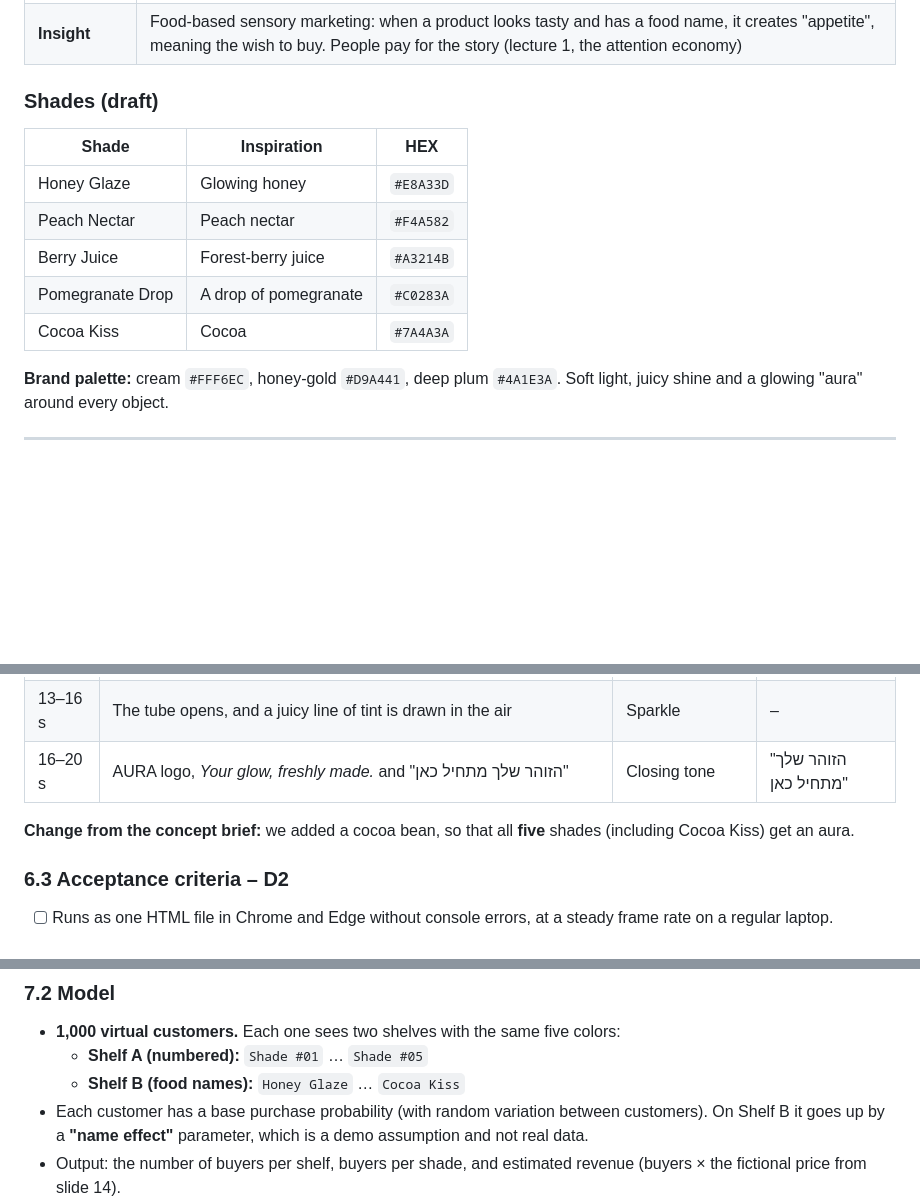
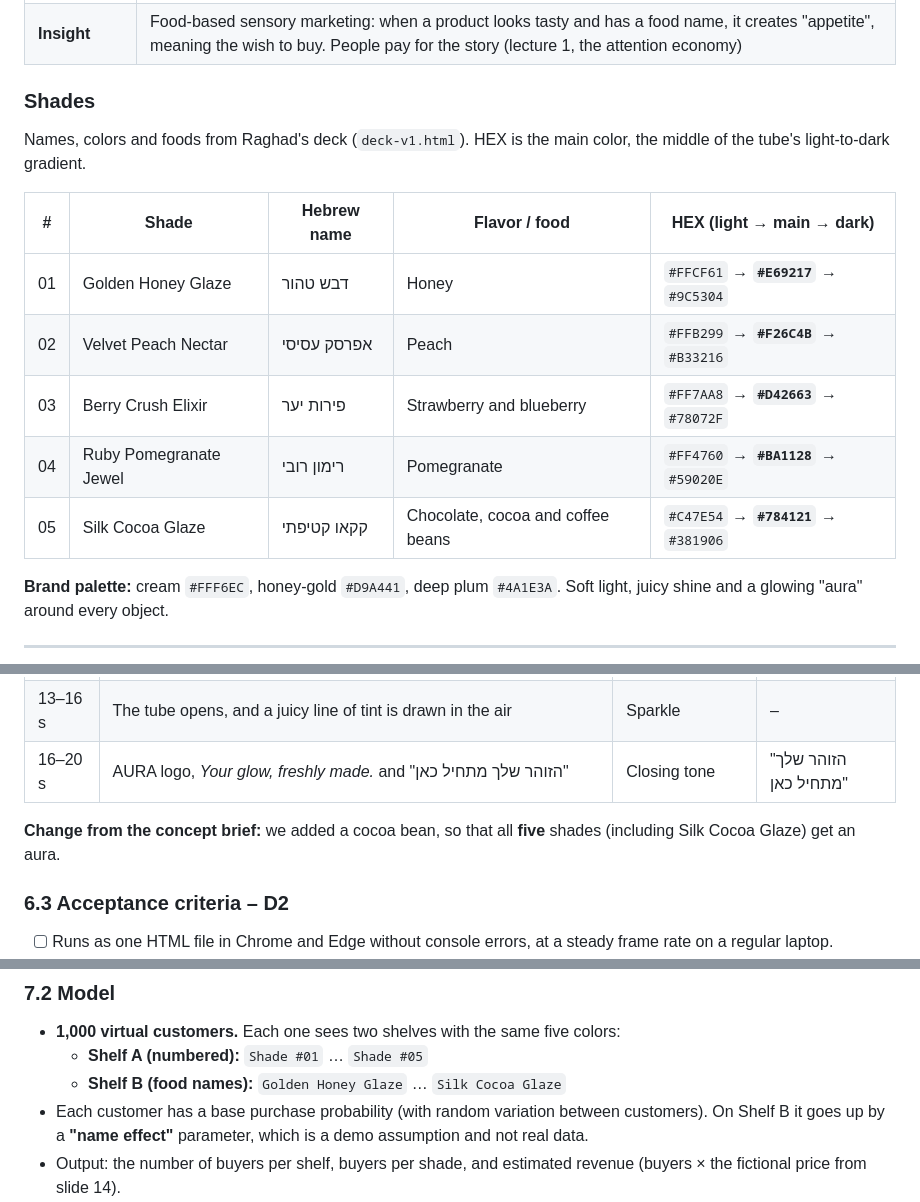
Before and after one commit to daherraneem/ex01-marketing, a Markdown page: PRD.md, 3 parts joined by grey strips. GitHub-like rendering; blank space fills up the shorter version.

```diff
--- a/PRD.md
+++ b/PRD.md
@@ -28,15 +28,17 @@ The presentation embeds a **3D animated ad** (Three.js). It also runs a **Python
 | **Tone** | Warm, natural, juicy and young. Not "cold luxury" |
 | **Insight** | Food-based sensory marketing: when a product looks tasty and has a food name, it creates "appetite", meaning the wish to buy. People pay for the story (lecture 1, the attention economy) |
 
-### Shades (draft)
+### Shades
 
-| Shade | Inspiration | HEX |
-|---|---|---|
-| Honey Glaze | Glowing honey | `#E8A33D` |
-| Peach Nectar | Peach nectar | `#F4A582` |
-| Berry Juice | Forest-berry juice | `#A3214B` |
-| Pomegranate Drop | A drop of pomegranate | `#C0283A` |
-| Cocoa Kiss | Cocoa | `#7A4A3A` |
+Names, colors and foods from Raghad's deck (`deck-v1.html`). HEX is the main color, the middle of the tube's light-to-dark gradient.
+
+| # | Shade | Hebrew name | Flavor / food | HEX (light → main → dark) |
+|---|---|---|---|---|
+| 01 | Golden Honey Glaze | דבש טהור | Honey | `#FFCF61` → **`#E69217`** → `#9C5304` |
+| 02 | Velvet Peach Nectar | אפרסק עסיסי | Peach | `#FFB299` → **`#F26C4B`** → `#B33216` |
+| 03 | Berry Crush Elixir | פירות יער | Strawberry and blueberry | `#FF7AA8` → **`#D42663`** → `#78072F` |
+| 04 | Ruby Pomegranate Jewel | רימון רובי | Pomegranate | `#FF4760` → **`#BA1128`** → `#59020E` |
+| 05 | Silk Cocoa Glaze | קקאו קטיפתי | Chocolate, cocoa and coffee beans | `#C47E54` → **`#784121`** → `#381906` |
 
 **Brand palette:** cream `#FFF6EC`, honey-gold `#D9A441`, deep plum `#4A1E3A`. Soft light, juicy shine and a glowing "aura" around every object.
 
@@ -158,7 +160,7 @@ The technical requirements are only the entry threshold. The lecturer grades pro
 | 13–16 s | The tube opens, and a juicy line of tint is drawn in the air | Sparkle | – |
 | 16–20 s | AURA logo, *Your glow, freshly made.* and "הזוהר שלך מתחיל כאן" | Closing tone | "הזוהר שלך מתחיל כאן" |
 
-**Change from the concept brief:** we added a cocoa bean, so that all **five** shades (including Cocoa Kiss) get an aura.
+**Change from the concept brief:** we added a cocoa bean, so that all **five** shades (including Silk Cocoa Glaze) get an aura.
 
 ### 6.3 Acceptance criteria – D2
 - [ ] Runs as one HTML file in Chrome and Edge without console errors, at a steady frame rate on a regular laptop.
@@ -179,7 +181,7 @@ Does a food name for a shade increase the wish to buy?
 ### 7.2 Model
 - **1,000 virtual customers.** Each one sees two shelves with the same five colors:
   - **Shelf A (numbered):** `Shade #01` … `Shade #05`
-  - **Shelf B (food names):** `Honey Glaze` … `Cocoa Kiss`
+  - **Shelf B (food names):** `Golden Honey Glaze` … `Silk Cocoa Glaze`
 - Each customer has a base purchase probability (with random variation between customers). On Shelf B it goes up by a **"name effect"** parameter, which is a demo assumption and not real data.
 - Output: the number of buyers per shelf, buyers per shade, and estimated revenue (buyers × the fictional price from slide 14).
 - Fixed random seed by default, so results are reproducible. A "new run" option gives a fresh seed.
```
Also changed, not shown: README.md (+7 -1 lines), docs/concept-brief.md (+12 -10 lines), prompts/07-film-v3.md (added, +32 -0 lines), assets/screenshots/film-v3.png (added), 1 other file.
